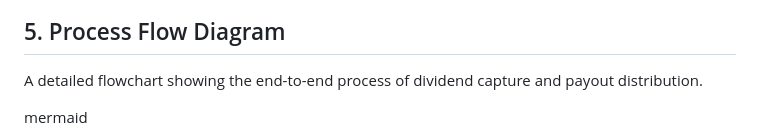
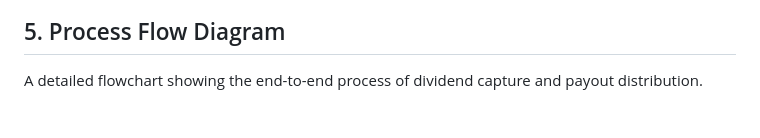
Before and after one commit to error265/error265.github.io, a Markdown page: README.md, the part around one of its changes. Rendered like a GitHub page; blank space fills up the shorter version.

```diff
--- a/README.md
+++ b/README.md
@@ -163,5 +163,4 @@ graph LR
 
 A detailed flowchart showing the end-to-end process of dividend capture and payout distribution.
 
-mermaid
 
```
Also changed, not shown: other parts of README.md (+4 -4 lines).
